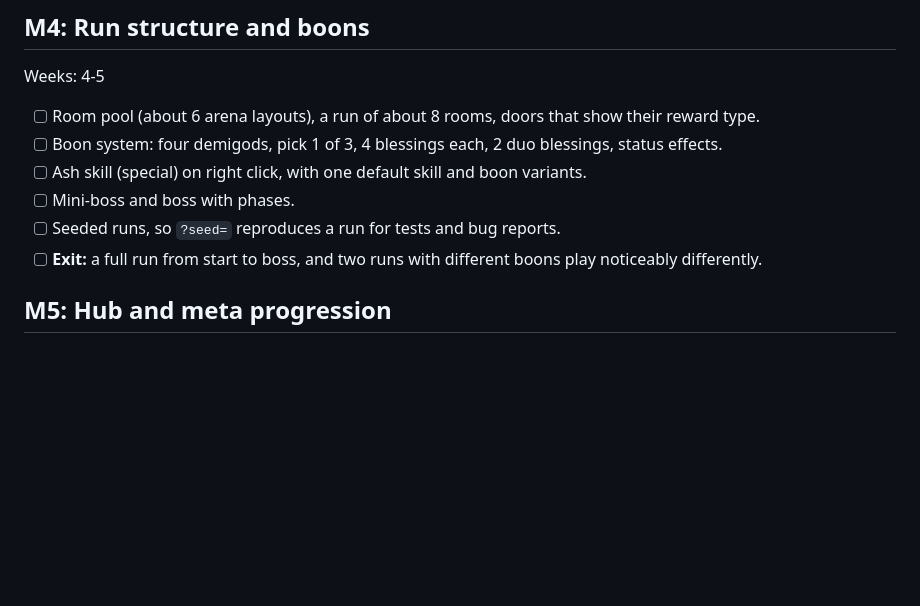
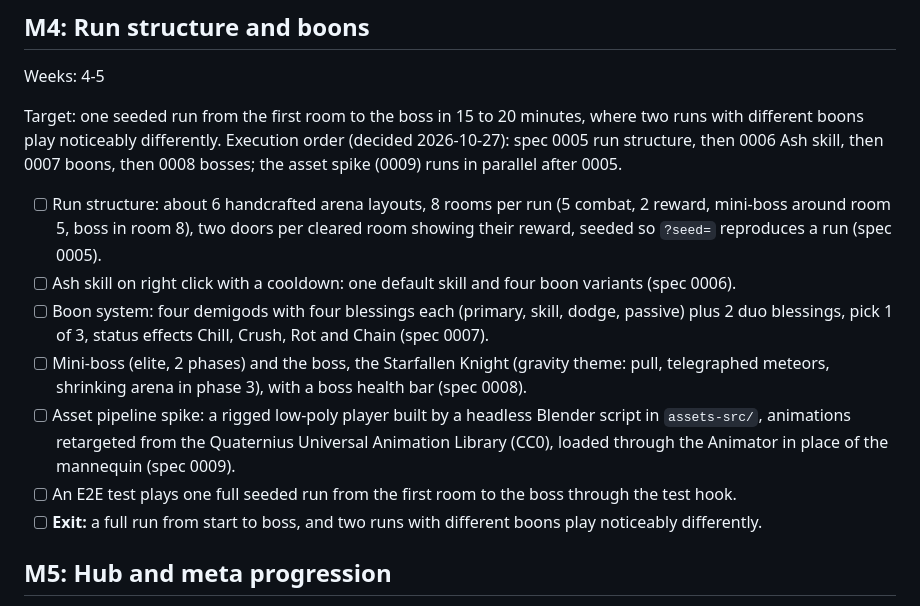
Before and after one commit to kucengorenji/aethergate-roguelike, a Markdown page: docs/milestones.md, the part around the change. GitHub-like rendering; blank space fills up the shorter version.

Commit message:
docs: plan M4 with specs 0005 to 0009

```diff
--- a/docs/milestones.md
+++ b/docs/milestones.md
@@ -65,11 +65,15 @@ Weeks: 3
 
 Weeks: 4-5
 
-- [ ] Room pool (about 6 arena layouts), a run of about 8 rooms, doors that show their reward type.
-- [ ] Boon system: four demigods, pick 1 of 3, 4 blessings each, 2 duo blessings, status effects.
-- [ ] Ash skill (special) on right click, with one default skill and boon variants.
-- [ ] Mini-boss and boss with phases.
-- [ ] Seeded runs, so `?seed=` reproduces a run for tests and bug reports.
+Target: one seeded run from the first room to the boss in 15 to 20 minutes, where two runs with different boons play noticeably differently.
+Execution order (decided 2026-10-27): spec 0005 run structure, then 0006 Ash skill, then 0007 boons, then 0008 bosses; the asset spike (0009) runs in parallel after 0005.
+
+- [ ] Run structure: about 6 handcrafted arena layouts, 8 rooms per run (5 combat, 2 reward, mini-boss around room 5, boss in room 8), two doors per cleared room showing their reward, seeded so `?seed=` reproduces a run (spec 0005).
+- [ ] Ash skill on right click with a cooldown: one default skill and four boon variants (spec 0006).
+- [ ] Boon system: four demigods with four blessings each (primary, skill, dodge, passive) plus 2 duo blessings, pick 1 of 3, status effects Chill, Crush, Rot and Chain (spec 0007).
+- [ ] Mini-boss (elite, 2 phases) and the boss, the Starfallen Knight (gravity theme: pull, telegraphed meteors, shrinking arena in phase 3), with a boss health bar (spec 0008).
+- [ ] Asset pipeline spike: a rigged low-poly player built by a headless Blender script in `assets-src/`, animations retargeted from the Quaternius Universal Animation Library (CC0), loaded through the Animator in place of the mannequin (spec 0009).
+- [ ] An E2E test plays one full seeded run from the first room to the boss through the test hook.
 - [ ] **Exit:** a full run from start to boss, and two runs with different boons play noticeably differently.
 
 ## M5: Hub and meta progression
```
Also changed, not shown: docs/progress/log.md (+1 -0 lines).
